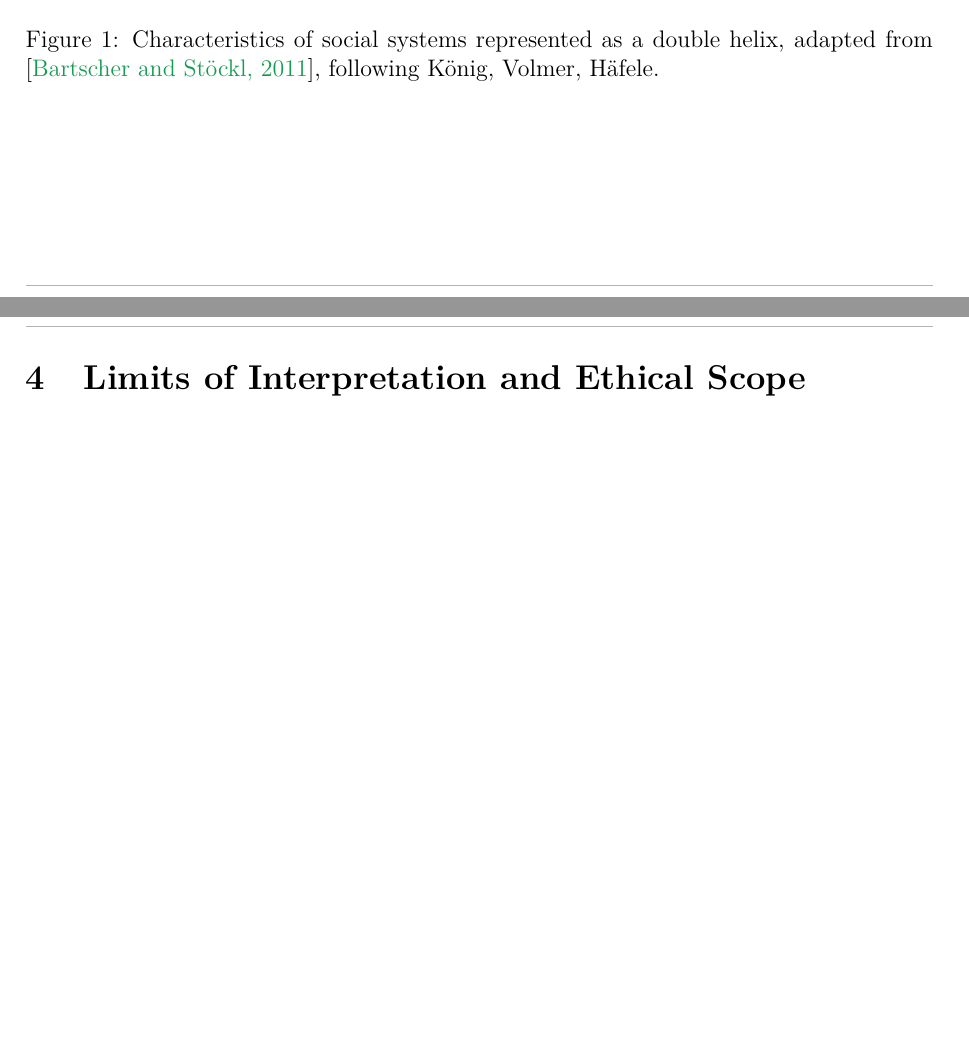
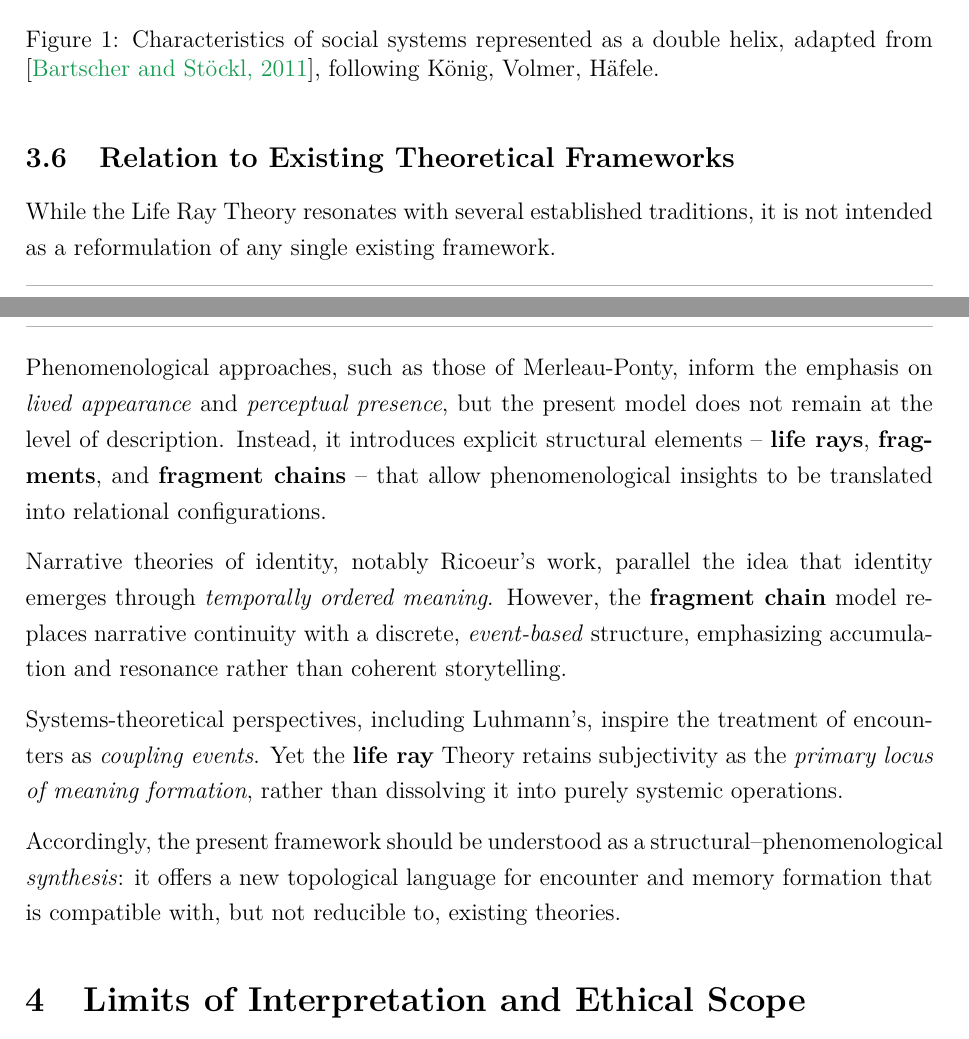
Before and after one commit to stoicfist/LifeRayTheory-public, a LaTeX document (paper/LifeRayTheory.tex): two parts of pages 6 and 7 of 14, joined at a grey line, cut so that both start at the same text, the shorter picture padded with empty space. Compiled offline with pdfLaTeX.

Commit message:
feat(part1): adding subsection Relation to Existing Theoretical Frameworks

```diff
--- a/paper/LifeRayTheory.tex
+++ b/paper/LifeRayTheory.tex
@@ -215,6 +215,34 @@ in which intertwined structures represent the interdependence of individual and
     \caption{Characteristics of social systems represented as a double helix, adapted from \protect\cite{bartscher2011}, following König, Volmer, Häfele.}
     \label{fig:doppelhelix}
 \end{figure}
+
+\subsection{Relation to Existing Theoretical Frameworks}
+
+While the Life Ray Theory resonates with several established traditions,
+it is not intended as a reformulation of any single existing framework.
+
+Phenomenological approaches, such as those of Merleau-Ponty, inform the
+emphasis on \textit{lived appearance} and \textit{perceptual presence}, but the present model
+does not remain at the level of description. Instead, it introduces
+explicit structural elements -- \textbf{life rays}, \textbf{fragments}, and \textbf{fragment chains} -- that allow
+phenomenological insights to be translated into relational configurations.
+
+Narrative theories of identity, notably Ricoeur’s work, parallel the idea
+that identity emerges through \textit{temporally ordered meaning}. However, the
+\textbf{fragment chain} model replaces narrative continuity with a discrete,
+\textit{event-based} structure, emphasizing accumulation and resonance rather than
+coherent storytelling.
+
+Systems-theoretical perspectives, including Luhmann’s, inspire the
+treatment of encounters as \textit{coupling events}. Yet the \textbf{life ray} Theory
+retains subjectivity as the \textit{primary locus of meaning formation}, rather than dissolving it
+into purely systemic operations.
+
+Accordingly, the present framework should be understood as a
+structural–phenomenological \textit{synthesis}: it offers a new topological
+language for encounter and memory formation that is compatible with,
+but not reducible to, existing theories.
+
 
 \section{Limits of Interpretation and Ethical Scope}
 
```
Also changed, not shown: paper/LifeRayTheory.pdf.
